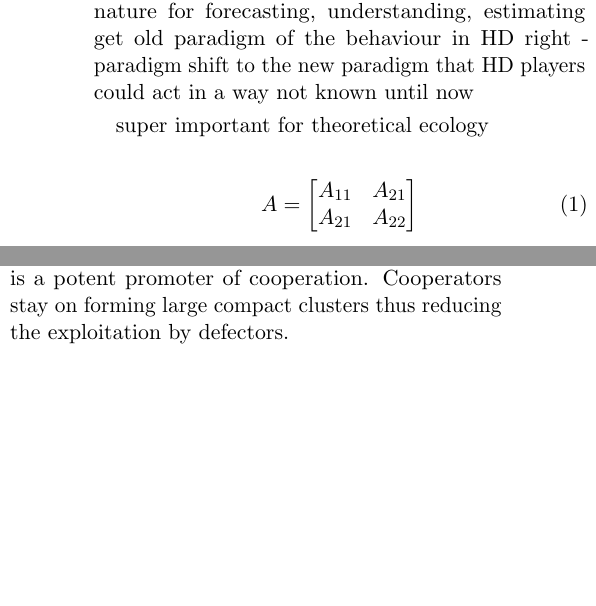
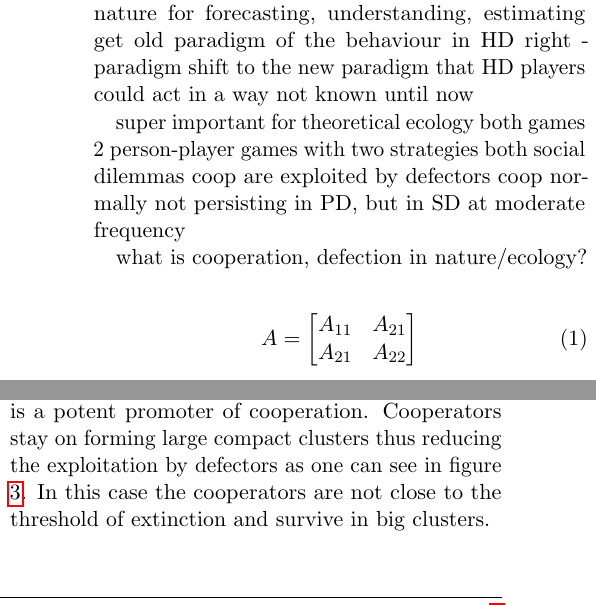
Before and after one commit to elenarosskopf/egt, a LaTeX document (game_theory_rosskopf_halaburt.tex): two parts of the columns of page 1 of 3, joined at a grey line, cut so that both start at the same text, the shorter picture padded with empty space. Compiled offline with pdfLaTeX.

Commit message:
update3 latex
mehr text

```diff
--- a/game_theory_rosskopf_halaburt.tex
+++ b/game_theory_rosskopf_halaburt.tex
@@ -92,6 +92,14 @@ modelling of nature for forecasting, understanding, estimating  \
 get old paradigm of the behaviour in HD right - paradigm shift to the new paradigm that HD players could act in a way not known until now
 
 super important for theoretical ecology
+both games 2 person-player games with two strategies
+both social dilemmas
+coop are exploited by defectors
+coop normally not persisting in PD, but in SD at moderate frequency
+
+what is cooperation, defection in nature/ecology?
+
+
 \begin{align}
 A =
 \begin{bmatrix}
@@ -130,7 +138,7 @@ Payoff to D & $b$ & $0$ \\
 \end{table}
 
 Spatial PD:
-Spatial structure in Prisoners Dilemma is a potent promoter of cooperation. Cooperators stay on forming large compact clusters thus reducing the exploitation by defectors.
+Spatial structure in Prisoners Dilemma is a potent promoter of cooperation. Cooperators stay on forming large compact clusters thus reducing the exploitation by defectors as one can see in figure \ref{fig:PDspatialcluster}. In this case the cooperators are not close to the threshold of extinction and survive in big clusters.
 
 \begin{figure}[here]
 \centering
```
